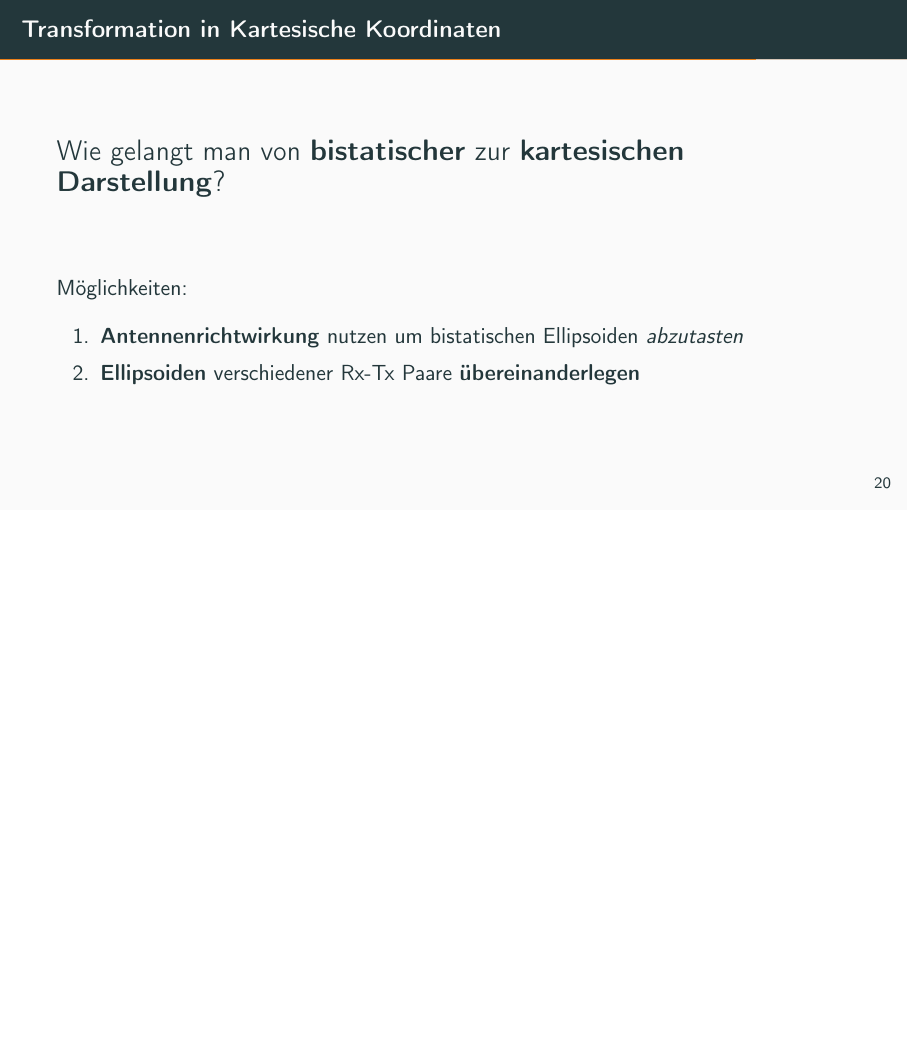
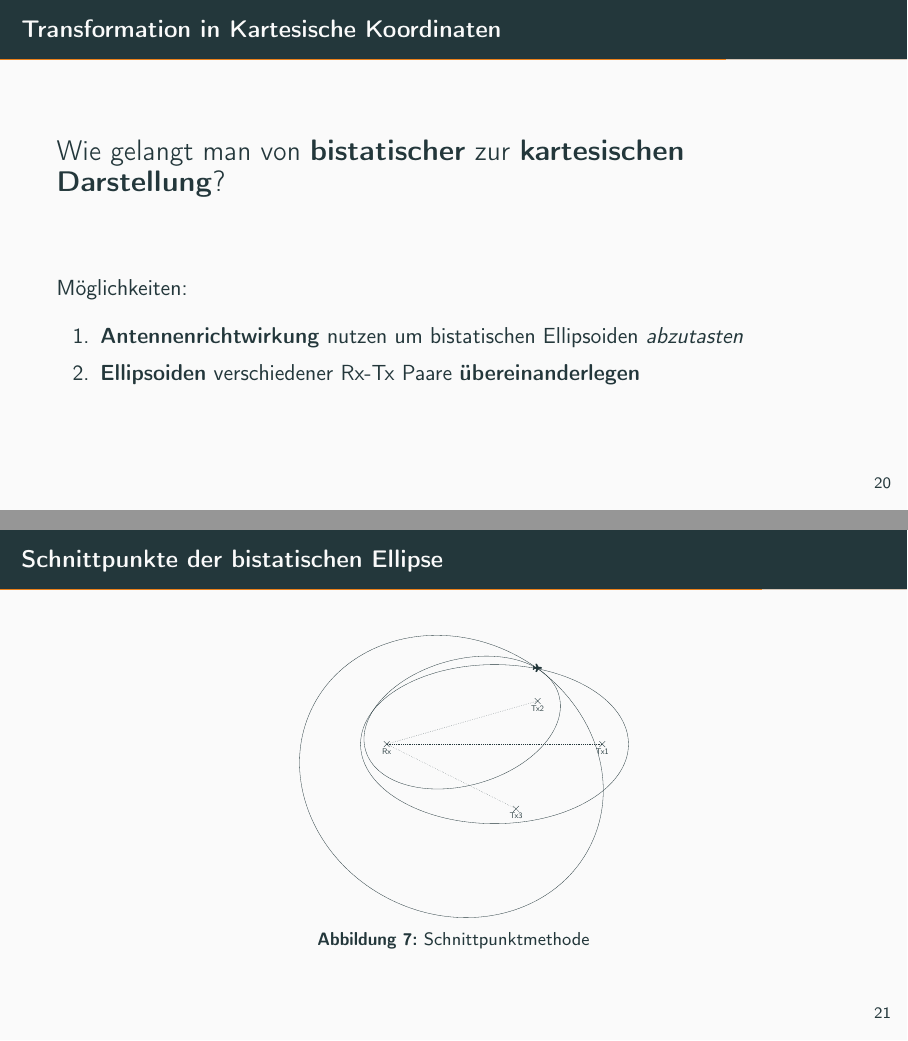
Before and after one commit to ChiefGokhlayeh/AR-PassiveRadar, LaTeX slides (beamer.tex, which reads beamer/signal_correlation.tex, graphs/bistatic-intersector.tikz): page 34 of 45 before the commit and pages 34 and 38 of 49 after it, the two joined at a grey line, the shorter picture padded with empty space. Compiled offline with pdfLaTeX.

Commit message:
Demonstrate bistatic intersectors

```diff
--- a/beamer/signal_correlation.tex
+++ b/beamer/signal_correlation.tex
@@ -103,3 +103,18 @@
         \item \textbf{Ellipsoiden} verschiedener Rx-Tx Paare \textbf{übereinanderlegen}
     \end{enumerate}
 \end{frame}
+
+
+\begin{frame}
+    \frametitle{Schnittpunkte der bistatischen Ellipse}
+
+    \begin{figure}
+        \centering
+        \begin{adjustbox}{max width=\linewidth,totalheight=\textheight-5\baselineskip}
+            \begin{tikzpicture}
+                \input{graphs/bistatic-intersector.tikz}
+            \end{tikzpicture}
+        \end{adjustbox}
+        \caption{Schnittpunktmethode}
+    \end{figure}
+\end{frame}
--- /dev/null
+++ b/graphs/bistatic-intersector.tikz
@@ -0,0 +1,57 @@
+
+\def\F{5}
+\coordinate (rx1_coord) at (-\F,0);
+\coordinate (tx1_coord) at (\F,0);
+\coordinate (tx2_coord) at (2,2);
+\coordinate (tx3_coord) at (1,-3);
+\coordinate (target_coord) at (2,3.5);
+
+\draw [visible on=<2->]
+let
+\p1=(tx1_coord),
+\p2=($(target_coord)-(\p1)$),
+\p3=($(target_coord)-(rx1_coord)$),
+\p4=($(\p1)-(rx1_coord)$),
+\n1={scalar((veclen(\x2,\y2) + veclen(\x3,\y3))*1pt/1cm)},
+\n2={scalar(veclen(\x4,\y4)*1pt/1cm)},
+\n3={sqrt(pow(\n1/2, 2))},
+\n4={sqrt(pow(\n1/2, 2) - pow(\n2/2, 2))},
+in
+($(rx1_coord)!0.5!(\p1)$)
+circle [x radius=\n3,y radius=\n4,draw=gray];
+
+\draw [visible on=<3->]
+let
+\p1=(tx2_coord),
+\p2=($(target_coord)-(\p1)$),
+\p3=($(target_coord)-(rx1_coord)$),
+\p4=($(\p1)-(rx1_coord)$),
+\n1={scalar((veclen(\x2,\y2) + veclen(\x3,\y3))*1pt/1cm)},
+\n2={scalar(veclen(\x4,\y4)*1pt/1cm)},
+\n3={sqrt(pow(\n1/2, 2))},
+\n4={sqrt(pow(\n1/2, 2) - pow(\n2/2, 2))},
+in
+($(rx1_coord)!0.5!(\p1)$)
+circle [x radius=\n3,y radius=\n4,draw=gray,rotate=15.94];
+
+\draw [visible on=<4->]
+let
+\p1=(tx3_coord),
+\p2=($(target_coord)-(\p1)$),
+\p3=($(target_coord)-(rx1_coord)$),
+\p4=($(\p1)-(rx1_coord)$),
+\n1={scalar((veclen(\x2,\y2) + veclen(\x3,\y3))*1pt/1cm)},
+\n2={scalar(veclen(\x4,\y4)*1pt/1cm)},
+\n3={sqrt(pow(\n1/2, 2))},
+\n4={sqrt(pow(\n1/2, 2) - pow(\n2/2, 2))},
+in
+($(rx1_coord)!0.5!(\p1)$)
+circle [x radius=\n3,y radius=\n4,draw=gray,rotate=-26.57];
+
+\draw [dotted] (rx1_coord) node [cross out,draw,solid] {} node [below=2pt] {Rx}  -- (tx1_coord) node [cross out,draw,solid] {} node [below=2pt] {Tx1};
+
+\draw [dotted] (rx1_coord) -- (tx2_coord) node [cross out,draw,solid] {} node [below=2pt] {Tx2};
+\draw [dotted] (rx1_coord) -- (tx3_coord) node [cross out,draw,solid] {} node [below=2pt] {Tx3};
+
+\node at (target_coord) [visible on=<1>] {\faPlane};
+\node at (target_coord) [visible on=<4>] {\faPlane};
```
